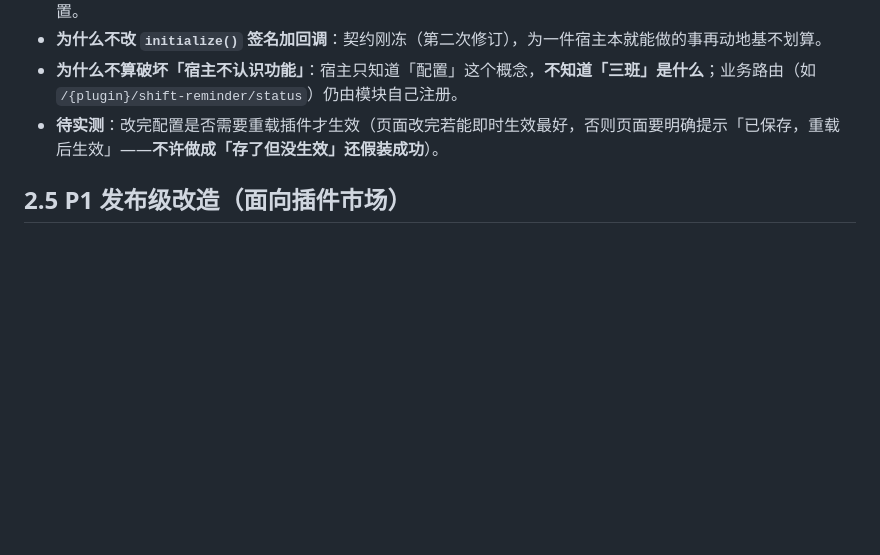
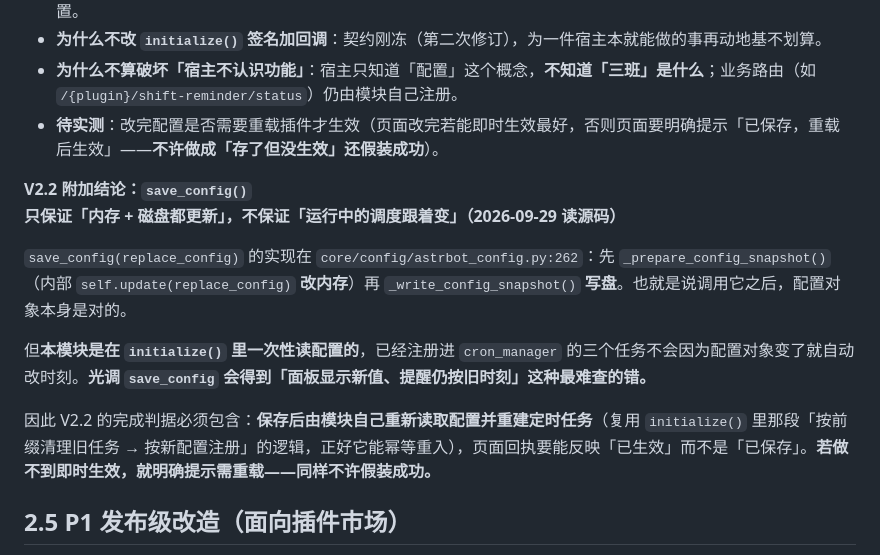
Before and after one commit to ppepperkok-hue/astrbot_plugin_arknights_toolbox, a Markdown page: docs/implementation/implementation.md, the part around the change. Rendered like a GitHub page; blank space fills up the shorter version.

Commit message:
docs: note that saving config alone does not reschedule running jobs

```diff
--- a/docs/implementation/implementation.md
+++ b/docs/implementation/implementation.md
@@ -166,6 +166,14 @@ async def initialize(self, ctx: Any, config: Mapping[str, Any]) -> None: ...
 - **为什么不算破坏「宿主不认识功能」**：宿主只知道「配置」这个概念，**不知道「三班」是什么**；业务路由（如 `/{plugin}/shift-reminder/status`）仍由模块自己注册。
 - **待实测**：改完配置是否需要重载插件才生效（页面改完若能即时生效最好，否则页面要明确提示「已保存，重载后生效」——**不许做成「存了但没生效」还假装成功**）。
 
+**V2.2 附加结论：`save_config()` 只保证「内存 + 磁盘都更新」，不保证「运行中的调度跟着变」（2026-09-29 读源码）**
+
+`save_config(replace_config)` 的实现在 `core/config/astrbot_config.py:262`：先 `_prepare_config_snapshot()`（内部 `self.update(replace_config)` **改内存**）再 `_write_config_snapshot()` **写盘**。也就是说调用它之后，配置对象本身是对的。
+
+但**本模块是在 `initialize()` 里一次性读配置的**，已经注册进 `cron_manager` 的三个任务不会因为配置对象变了就自动改时刻。**光调 `save_config` 会得到「面板显示新值、提醒仍按旧时刻」这种最难查的错。**
+
+因此 V2.2 的完成判据必须包含：**保存后由模块自己重新读取配置并重建定时任务**（复用 `initialize()` 里那段「按前缀清理旧任务 → 按新配置注册」的逻辑，正好它能幂等重入），页面回执要能反映「已生效」而不是「已保存」。**若做不到即时生效，就明确提示需重载——同样不许假装成功。**
+
 ## 2.5 P1 发布级改造（面向插件市场）
 
 > **触发**：2026-09-29 用户明确「这个插件有用户需求，不算我个人用的了」→ 定为**发布到 AstrBot 插件市场**。
```
